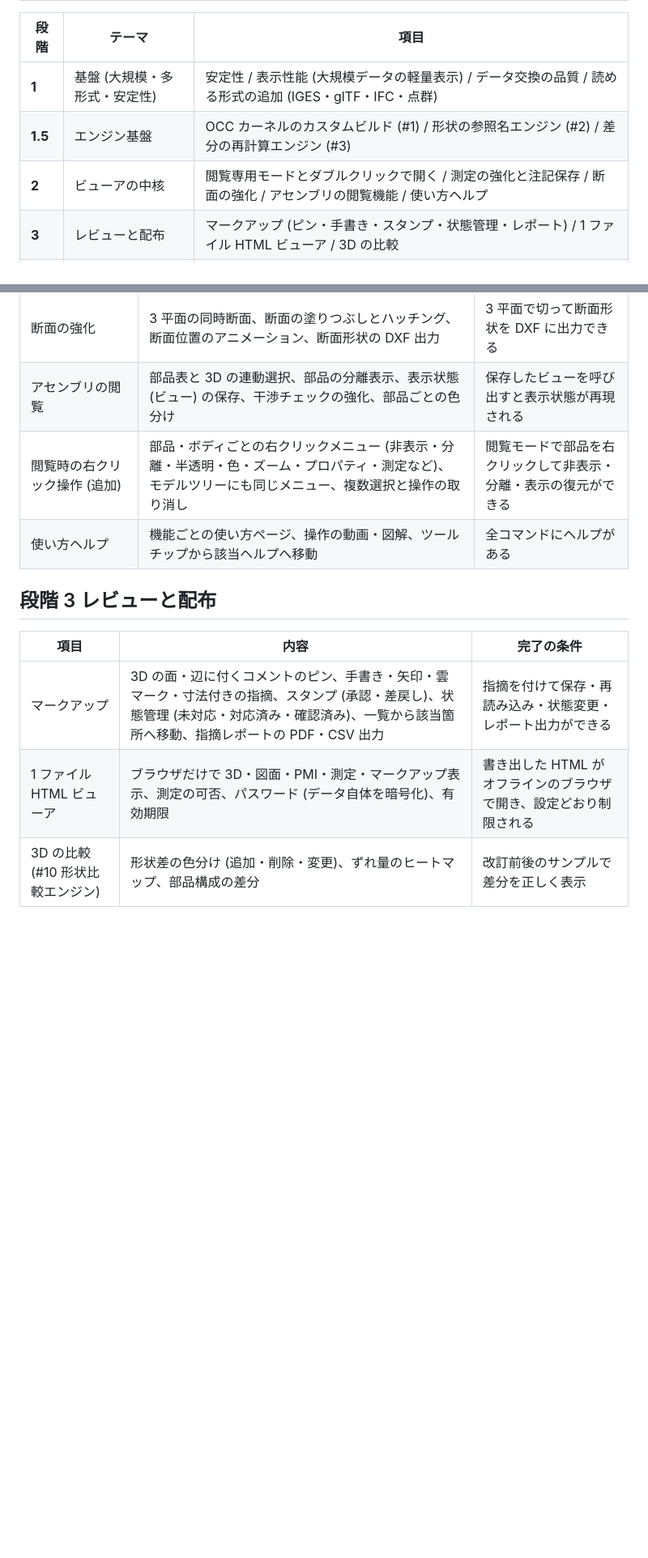
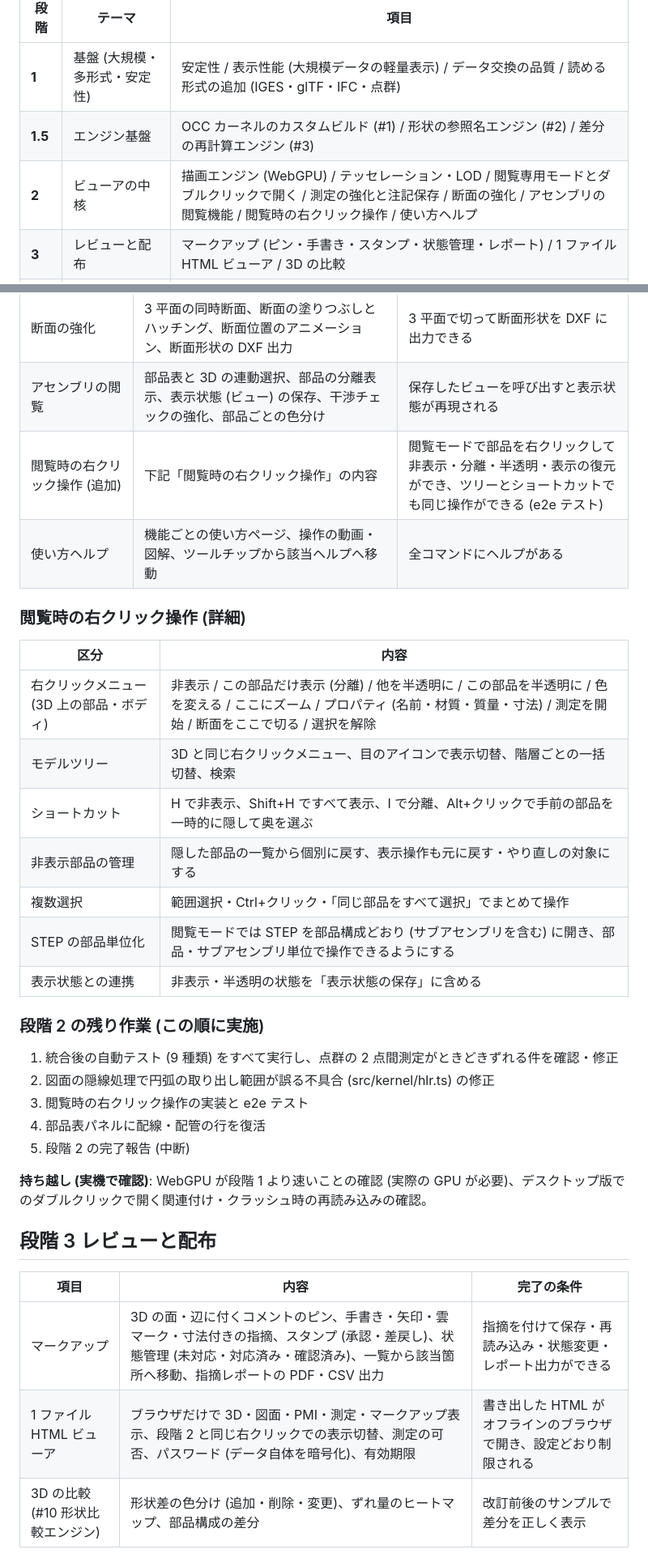
Before and after one commit to MasaHisol/3DCAD, a Markdown page: docs/upgrade-plan.md, 2 parts joined by grey strips. Shown at 81% size. Rendered like a GitHub page; blank space fills up the shorter version.

```diff
--- a/docs/upgrade-plan.md
+++ b/docs/upgrade-plan.md
@@ -14,7 +22,7 @@
 |---|---|---|
 | **1** | 基盤 (大規模・多形式・安定性) | 安定性 / 表示性能 (大規模データの軽量表示) / データ交換の品質 / 読める形式の追加 (IGES・glTF・IFC・点群) |
 | **1.5** | エンジン基盤 | OCC カーネルのカスタムビルド (#1) / 形状の参照名エンジン (#2) / 差分の再計算エンジン (#3) |
-| **2** | ビューアの中核 | 閲覧専用モードとダブルクリックで開く / 測定の強化と注記保存 / 断面の強化 / アセンブリの閲覧機能 / 使い方ヘルプ |
+| **2** | ビューアの中核 | 描画エンジン (WebGPU) / テッセレーション・LOD / 閲覧専用モードとダブルクリックで開く / 測定の強化と注記保存 / 断面の強化 / アセンブリの閲覧機能 / 閲覧時の右クリック操作 / 使い方ヘルプ |
 | **3** | レビューと配布 | マークアップ (ピン・手書き・スタンプ・状態管理・レポート) / 1 ファイル HTML ビューア / 3D の比較 |
 | **4** | 図面 | DWG・PDF 図面の表示 / 2D と 3D の連動 / 図面の自動作成 / JIS・ISO の自動チェック / 3D 図面 (AP242) / 図面の比較 / 検図ドリル (学習) |
 | **5** | アセンブリと機構 | 組立手順アニメーションと動画書き出し / アセンブリ上の設計 / 締結具とライブラリ / 機構シミュレーション / 機構シミュレータ (学習) |
@@ -65,14 +78,34 @@
 | 測定の強化 | 穴径・ピッチ円・肉厚の分布・最小距離・クリアランス、測定結果を注記として保存 | 各測定が理論値と一致。保存した注記が再表示される |
 | 断面の強化 | 3 平面の同時断面、断面の塗りつぶしとハッチング、断面位置のアニメーション、断面形状の DXF 出力 | 3 平面で切って断面形状を DXF に出力できる |
 | アセンブリの閲覧 | 部品表と 3D の連動選択、部品の分離表示、表示状態 (ビュー) の保存、干渉チェックの強化、部品ごとの色分け | 保存したビューを呼び出すと表示状態が再現される |
-| 閲覧時の右クリック操作 (追加) | 部品・ボディごとの右クリックメニュー (非表示・分離・半透明・色・ズーム・プロパティ・測定など)、モデルツリーにも同じメニュー、複数選択と操作の取り消し | 閲覧モードで部品を右クリックして非表示・分離・表示の復元ができる |
+| 閲覧時の右クリック操作 (追加) | 下記「閲覧時の右クリック操作」の内容 | 閲覧モードで部品を右クリックして非表示・分離・半透明・表示の復元ができ、ツリーとショートカットでも同じ操作ができる (e2e テスト) |
 | 使い方ヘルプ | 機能ごとの使い方ページ、操作の動画・図解、ツールチップから該当ヘルプへ移動 | 全コマンドにヘルプがある |
+
+### 閲覧時の右クリック操作 (詳細)
+| 区分 | 内容 |
+|---|---|
+| 右クリックメニュー (3D 上の部品・ボディ) | 非表示 / この部品だけ表示 (分離) / 他を半透明に / この部品を半透明に / 色を変える / ここにズーム / プロパティ (名前・材質・質量・寸法) / 測定を開始 / 断面をここで切る / 選択を解除 |
+| モデルツリー | 3D と同じ右クリックメニュー、目のアイコンで表示切替、階層ごとの一括切替、検索 |
+| ショートカット | H で非表示、Shift+H ですべて表示、I で分離、Alt+クリックで手前の部品を一時的に隠して奥を選ぶ |
+| 非表示部品の管理 | 隠した部品の一覧から個別に戻す、表示操作も元に戻す・やり直しの対象にする |
+| 複数選択 | 範囲選択・Ctrl+クリック・「同じ部品をすべて選択」でまとめて操作 |
+| STEP の部品単位化 | 閲覧モードでは STEP を部品構成どおり (サブアセンブリを含む) に開き、部品・サブアセンブリ単位で操作できるようにする |
+| 表示状態との連携 | 非表示・半透明の状態を「表示状態の保存」に含める |
+
+### 段階 2 の残り作業 (この順に実施)
+1. 統合後の自動テスト (9 種類) をすべて実行し、点群の 2 点間測定がときどきずれる件を確認・修正
+2. 図面の隠線処理で円弧の取り出し範囲が誤る不具合 (src/kernel/hlr.ts) の修正
+3. 閲覧時の右クリック操作の実装と e2e テスト
+4. 部品表パネルに配線・配管の行を復活
+5. 段階 2 の完了報告 (中断)
+
+**持ち越し (実機で確認)**: WebGPU が段階 1 より速いことの確認 (実際の GPU が必要)、デスクトップ版でのダブルクリックで開く関連付け・クラッシュ時の再読み込みの確認。
 
 ## 段階 3 レビューと配布
 | 項目 | 内容 | 完了の条件 |
 |---|---|---|
 | マークアップ | 3D の面・辺に付くコメントのピン、手書き・矢印・雲マーク・寸法付きの指摘、スタンプ (承認・差戻し)、状態管理 (未対応・対応済み・確認済み)、一覧から該当箇所へ移動、指摘レポートの PDF・CSV 出力 | 指摘を付けて保存・再読み込み・状態変更・レポート出力ができる |
-| 1 ファイル HTML ビューア | ブラウザだけで 3D・図面・PMI・測定・マークアップ表示、測定の可否、パスワード (データ自体を暗号化)、有効期限 | 書き出した HTML がオフラインのブラウザで開き、設定どおり制限される |
+| 1 ファイル HTML ビューア | ブラウザだけで 3D・図面・PMI・測定・マークアップ表示、段階 2 と同じ右クリックでの表示切替、測定の可否、パスワード (データ自体を暗号化)、有効期限 | 書き出した HTML がオフラインのブラウザで開き、設定どおり制限される |
 | 3D の比較 (#10 形状比較エンジン) | 形状差の色分け (追加・削除・変更)、ずれ量のヒートマップ、部品構成の差分 | 改訂前後のサンプルで差分を正しく表示 |
 
 **注意**: HTML の有効期限は閲覧側の時計で判定するため、厳密な失効にはならない (パスワード暗号化は有効)。
```
Also changed, not shown: other parts of docs/upgrade-plan.md (+17 -4 lines).
